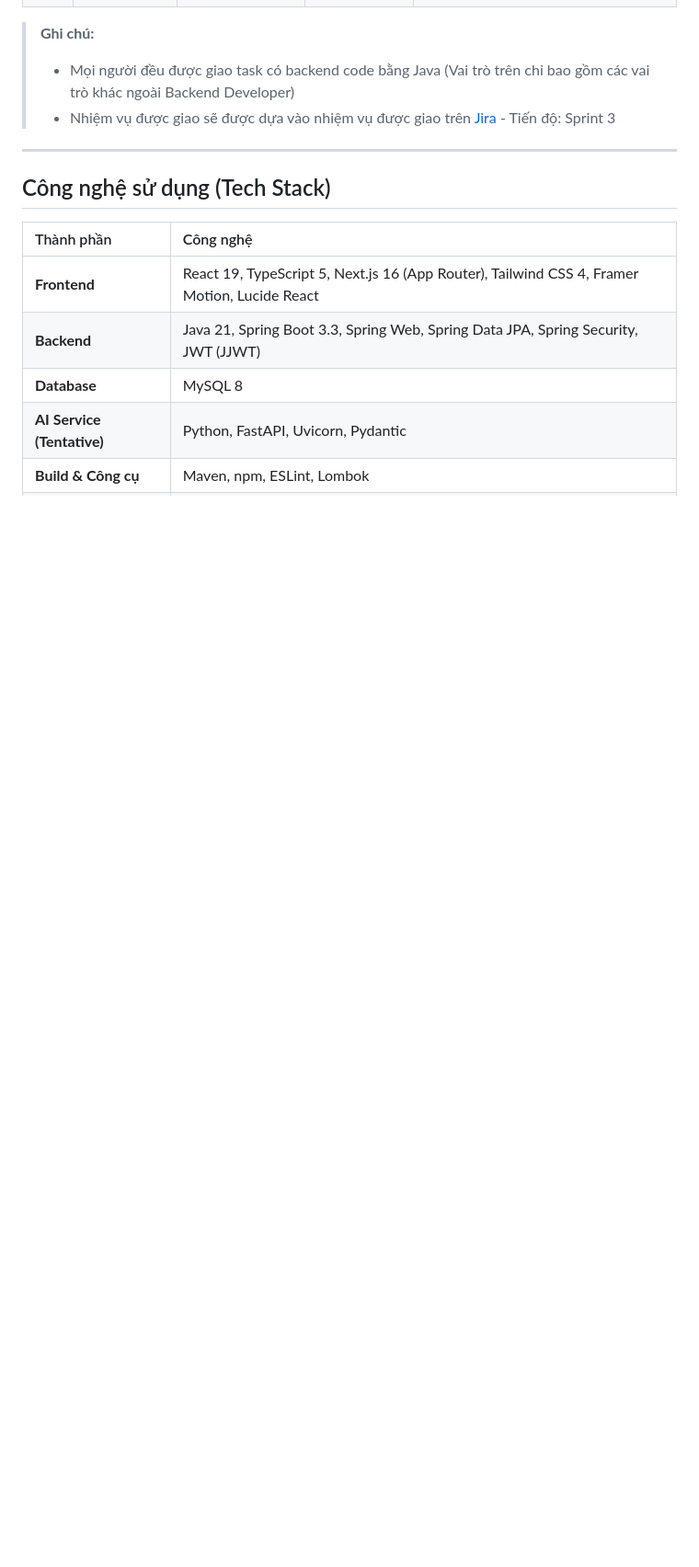
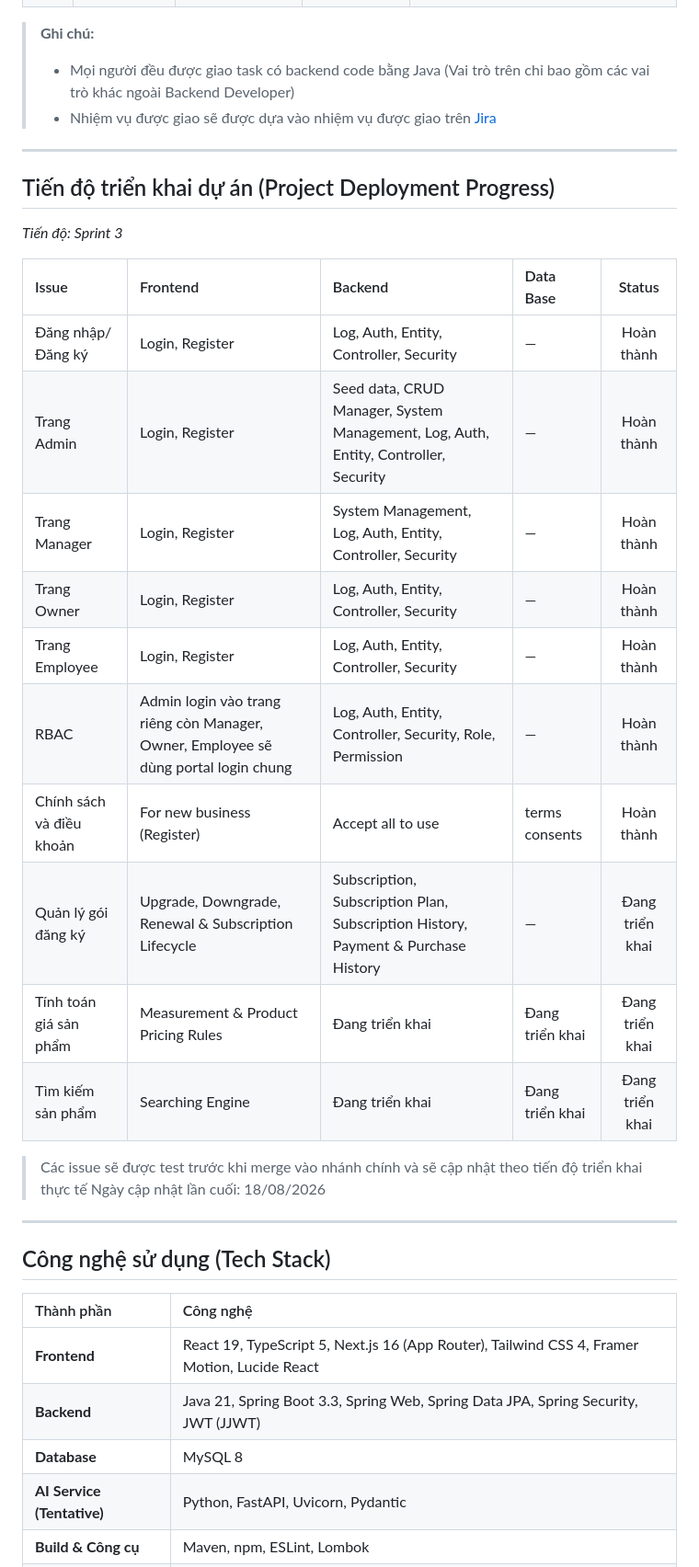
Before and after one commit to Sleepy2608/Platform-to-support-digital-transformation-for-household-businesses, a Markdown page: README.md, the part around one of its changes. Shown at 92% size. Rendered like a GitHub page; blank space fills up the shorter version.

```diff
--- a/README.md
+++ b/README.md
@@ -24,7 +24,29 @@
 
 > **Ghi chú:**
 > - Mọi người đều được giao task có backend code bằng Java (Vai trò trên chỉ bao gồm các vai trò khác ngoài Backend Developer)
-> - Nhiệm vụ được giao sẽ được dựa vào nhiệm vụ được giao trên [Jira](https://java-project-platform-for-household-business.atlassian.net/jira/software/projects/SCRUM/summary) - Tiến độ: Sprint 3
+> - Nhiệm vụ được giao sẽ được dựa vào nhiệm vụ được giao trên [Jira](https://java-project-platform-for-household-business.atlassian.net/jira/software/projects/SCRUM/summary)
+
+---
+
+## Tiến độ triển khai dự án (Project Deployment Progress)
+
+*Tiến độ: Sprint 3*
+
+| Issue | Frontend | Backend | Data Base | Status |
+|:--------|:---------|:----------|:----------------|:------------:|
+| Đăng nhập/Đăng ký | Login, Register | Log, Auth, Entity, Controller, Security | — | Hoàn thành |
+| Trang Admin | Login, Register | Seed data, CRUD Manager, System Management, Log, Auth, Entity, Controller, Security | — | Hoàn thành |
+| Trang Manager | Login, Register | System Management, Log, Auth, Entity, Controller, Security | — | Hoàn thành |
+| Trang Owner | Login, Register | Log, Auth, Entity, Controller, Security | — | Hoàn thành |
+| Trang Employee | Login, Register | Log, Auth, Entity, Controller, Security | — | Hoàn thành |
+| RBAC | Admin login vào trang riêng còn Manager, Owner, Employee sẽ dùng portal login chung | Log, Auth, Entity, Controller, Security, Role, Permission | — | Hoàn thành |
+| Chính sách và điều khoản | For new business (Register) | Accept all to use | terms consents | Hoàn thành |
+| Quản lý gói đăng ký | Upgrade, Downgrade, Renewal & Subscription Lifecycle | Subscription, Subscription Plan, Subscription History, Payment & Purchase History | — | Đang triển khai |
+| Tính toán giá sản phẩm | Measurement & Product Pricing Rules | Đang triển khai | Đang triển khai | Đang triển khai |
+| Tìm kiếm sản phẩm | Searching Engine | Đang triển khai | Đang triển khai | Đang triển khai |
+
+> Các issue sẽ được test trước khi merge vào nhánh chính và sẽ cập nhật theo tiến độ triển khai thực tế
+> Ngày cập nhật lần cuối: 18/08/2026
 
 ---
 
```
Also changed, not shown: other parts of README.md (+10 -11 lines).
